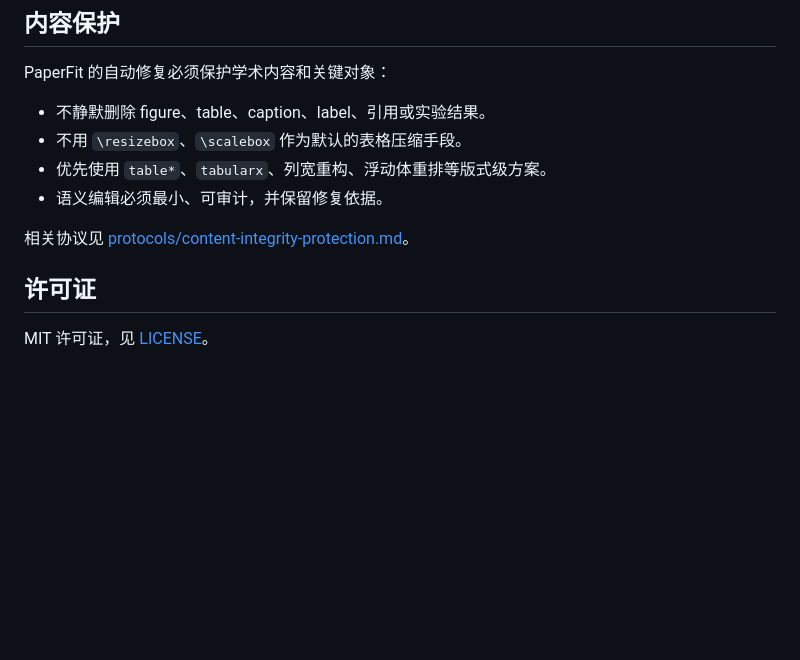
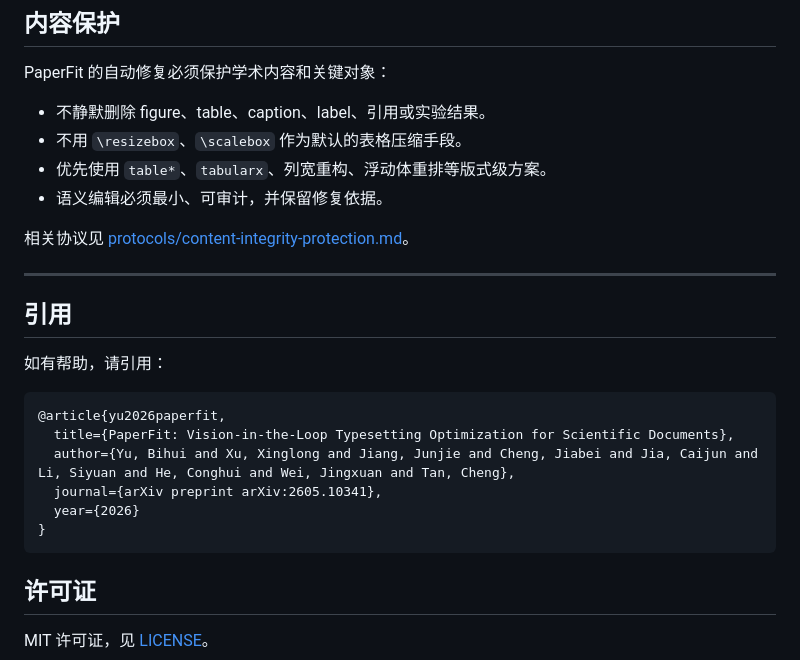
Before and after one commit to founderqiang/PaperFit, a Markdown page: README.md, the part around the change. Drawn GitHub-style; blank space fills up the shorter version.

````diff
--- a/README.md
+++ b/README.md
@@ -281,6 +281,21 @@ PaperFit 的自动修复必须保护学术内容和关键对象：
 
 相关协议见 [protocols/content-integrity-protection.md](protocols/content-integrity-protection.md)。
 
+---
+
+## 引用
+
+如有帮助，请引用：
+
+```bibtex
+@article{yu2026paperfit,
+  title={PaperFit: Vision-in-the-Loop Typesetting Optimization for Scientific Documents},
+  author={Yu, Bihui and Xu, Xinglong and Jiang, Junjie and Cheng, Jiabei and Jia, Caijun and Li, Siyuan and He, Conghui and Wei, Jingxuan and Tan, Cheng},
+  journal={arXiv preprint arXiv:2605.10341},
+  year={2026}
+}
+```
+
 ## 许可证
 
 MIT 许可证，见 [LICENSE](LICENSE)。
````
